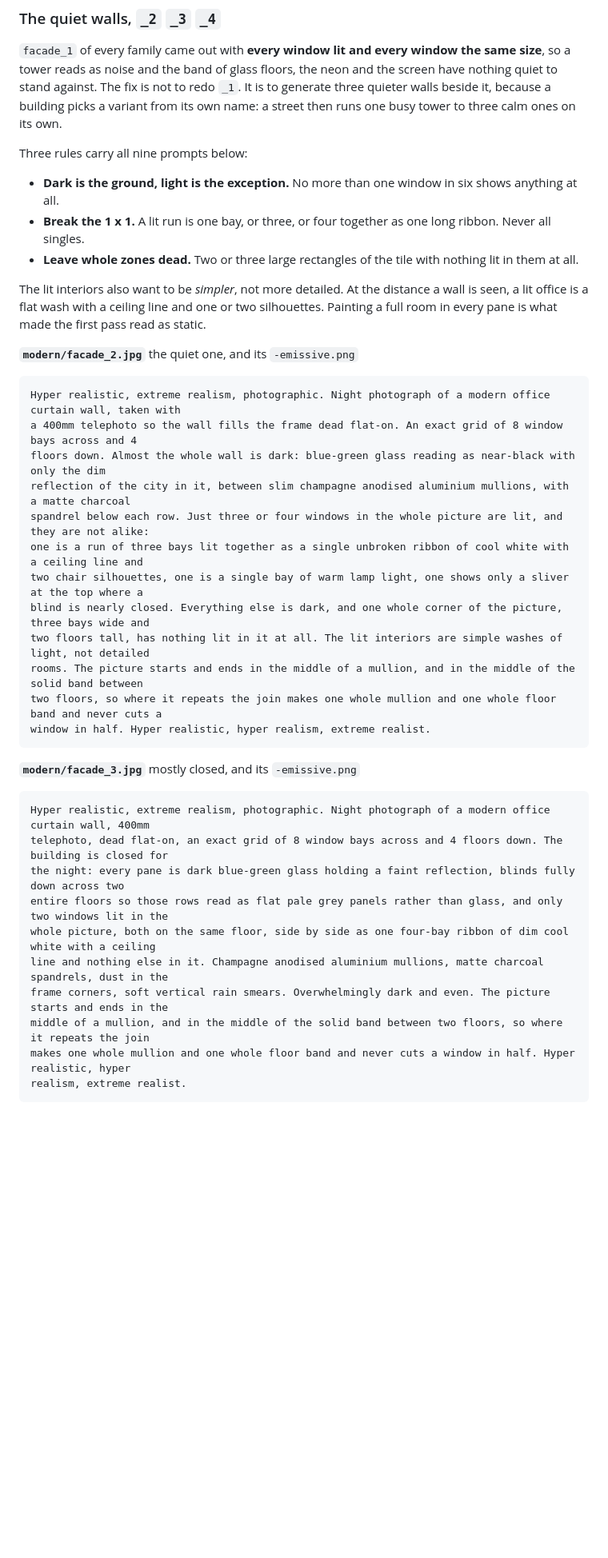
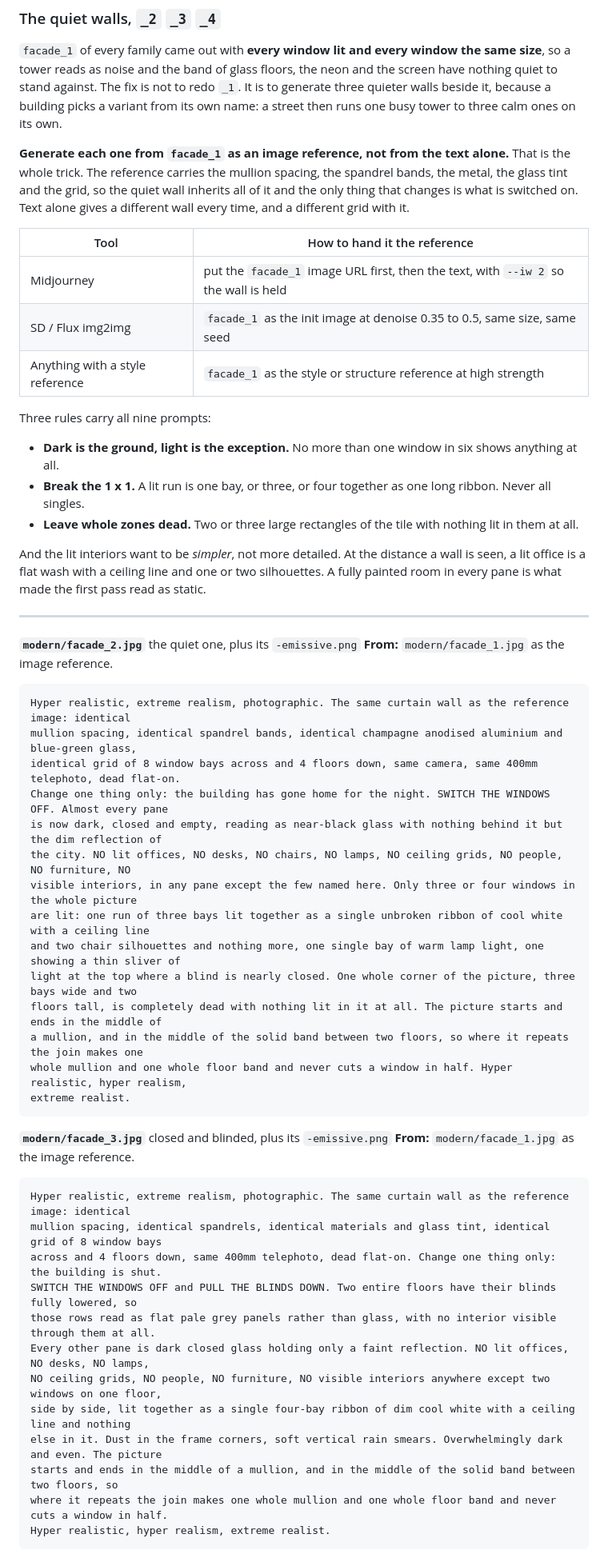
Before and after one commit to hec-ovi/glb-buildings-skill, a Markdown page: docs/textures/PROMPTS.md, the part around one of its changes. Shown at 80% size. Rendered like a GitHub page; blank space fills up the shorter version.

````diff
--- a/docs/textures/PROMPTS.md
+++ b/docs/textures/PROMPTS.md
@@ -721,45 +721,64 @@ reads as noise and the band of glass floors, the neon and the screen have nothin
 The fix is not to redo `_1`. It is to generate three quieter walls beside it, because a building picks a
 variant from its own name: a street then runs one busy tower to three calm ones on its own.
 
-Three rules carry all nine prompts below:
+**Generate each one from `facade_1` as an image reference, not from the text alone.** That is the whole
+trick. The reference carries the mullion spacing, the spandrel bands, the metal, the glass tint and the
+grid, so the quiet wall inherits all of it and the only thing that changes is what is switched on. Text
+alone gives a different wall every time, and a different grid with it.
+
+| Tool | How to hand it the reference |
+| --- | --- |
+| Midjourney | put the `facade_1` image URL first, then the text, with `--iw 2` so the wall is held |
+| SD / Flux img2img | `facade_1` as the init image at denoise 0.35 to 0.5, same size, same seed |
+| Anything with a style reference | `facade_1` as the style or structure reference at high strength |
+
+Three rules carry all nine prompts:
 
 - **Dark is the ground, light is the exception.** No more than one window in six shows anything at all.
 - **Break the 1 x 1.** A lit run is one bay, or three, or four together as one long ribbon. Never all singles.
 - **Leave whole zones dead.** Two or three large rectangles of the tile with nothing lit in them at all.
 
-The lit interiors also want to be *simpler*, not more detailed. At the distance a wall is seen, a lit office
-is a flat wash with a ceiling line and one or two silhouettes. Painting a full room in every pane is what
+And the lit interiors want to be *simpler*, not more detailed. At the distance a wall is seen, a lit office
+is a flat wash with a ceiling line and one or two silhouettes. A fully painted room in every pane is what
 made the first pass read as static.
 
-**`modern/facade_2.jpg`** the quiet one, and its `-emissive.png`
+---
+
+**`modern/facade_2.jpg`** the quiet one, plus its `-emissive.png`
+**From:** `modern/facade_1.jpg` as the image reference.
 
 ```
-Hyper realistic, extreme realism, photographic. Night photograph of a modern office curtain wall, taken with
-a 400mm telephoto so the wall fills the frame dead flat-on. An exact grid of 8 window bays across and 4
-floors down. Almost the whole wall is dark: blue-green glass reading as near-black with only the dim
-reflection of the city in it, between slim champagne anodised aluminium mullions, with a matte charcoal
-spandrel below each row. Just three or four windows in the whole picture are lit, and they are not alike:
-one is a run of three bays lit together as a single unbroken ribbon of cool white with a ceiling line and
-two chair silhouettes, one is a single bay of warm lamp light, one shows only a sliver at the top where a
-blind is nearly closed. Everything else is dark, and one whole corner of the picture, three bays wide and
-two floors tall, has nothing lit in it at all. The lit interiors are simple washes of light, not detailed
-rooms. The picture starts and ends in the middle of a mullion, and in the middle of the solid band between
-two floors, so where it repeats the join makes one whole mullion and one whole floor band and never cuts a
-window in half. Hyper realistic, hyper realism, extreme realist.
+Hyper realistic, extreme realism, photographic. The same curtain wall as the reference image: identical
+mullion spacing, identical spandrel bands, identical champagne anodised aluminium and blue-green glass,
+identical grid of 8 window bays across and 4 floors down, same camera, same 400mm telephoto, dead flat-on.
+Change one thing only: the building has gone home for the night. SWITCH THE WINDOWS OFF. Almost every pane
+is now dark, closed and empty, reading as near-black glass with nothing behind it but the dim reflection of
+the city. NO lit offices, NO desks, NO chairs, NO lamps, NO ceiling grids, NO people, NO furniture, NO
+visible interiors, in any pane except the few named here. Only three or four windows in the whole picture
+are lit: one run of three bays lit together as a single unbroken ribbon of cool white with a ceiling line
+and two chair silhouettes and nothing more, one single bay of warm lamp light, one showing a thin sliver of
+light at the top where a blind is nearly closed. One whole corner of the picture, three bays wide and two
+floors tall, is completely dead with nothing lit in it at all. The picture starts and ends in the middle of
+a mullion, and in the middle of the solid band between two floors, so where it repeats the join makes one
+whole mullion and one whole floor band and never cuts a window in half. Hyper realistic, hyper realism,
+extreme realist.
 ```
 
-**`modern/facade_3.jpg`** mostly closed, and its `-emissive.png`
+**`modern/facade_3.jpg`** closed and blinded, plus its `-emissive.png`
+**From:** `modern/facade_1.jpg` as the image reference.
 
 ```
-Hyper realistic, extreme realism, photographic. Night photograph of a modern office curtain wall, 400mm
-telephoto, dead flat-on, an exact grid of 8 window bays across and 4 floors down. The building is closed for
-the night: every pane is dark blue-green glass holding a faint reflection, blinds fully down across two
-entire floors so those rows read as flat pale grey panels rather than glass, and only two windows lit in the
-whole picture, both on the same floor, side by side as one four-bay ribbon of dim cool white with a ceiling
-line and nothing else in it. Champagne anodised aluminium mullions, matte charcoal spandrels, dust in the
-frame corners, soft vertical rain smears. Overwhelmingly dark and even. The picture starts and ends in the
-middle of a mullion, and in the middle of the solid band between two floors, so where it repeats the join
-makes one whole mullion and one whole floor band and never cuts a window in half. Hyper realistic, hyper
-realism, extreme realist.
+Hyper realistic, extreme realism, photographic. The same curtain wall as the reference image: identical
+mullion spacing, identical spandrels, identical materials and glass tint, identical grid of 8 window bays
+across and 4 floors down, same 400mm telephoto, dead flat-on. Change one thing only: the building is shut.
+SWITCH THE WINDOWS OFF and PULL THE BLINDS DOWN. Two entire floors have their blinds fully lowered, so
+those rows read as flat pale grey panels rather than glass, with no interior visible through them at all.
+Every other pane is dark closed glass holding only a faint reflection. NO lit offices, NO desks, NO lamps,
+NO ceiling grids, NO people, NO furniture, NO visible interiors anywhere except two windows on one floor,
+side by side, lit together as a single four-bay ribbon of dim cool white with a ceiling line and nothing
+else in it. Dust in the frame corners, soft vertical rain smears. Overwhelmingly dark and even. The picture
+starts and ends in the middle of a mullion, and in the middle of the solid band between two floors, so
+where it repeats the join makes one whole mullion and one whole floor band and never cuts a window in half.
+Hyper realistic, hyper realism, extreme realist.
 ```
 
````
Also changed, not shown: other parts of docs/textures/PROMPTS.md (+70 -40 lines).
